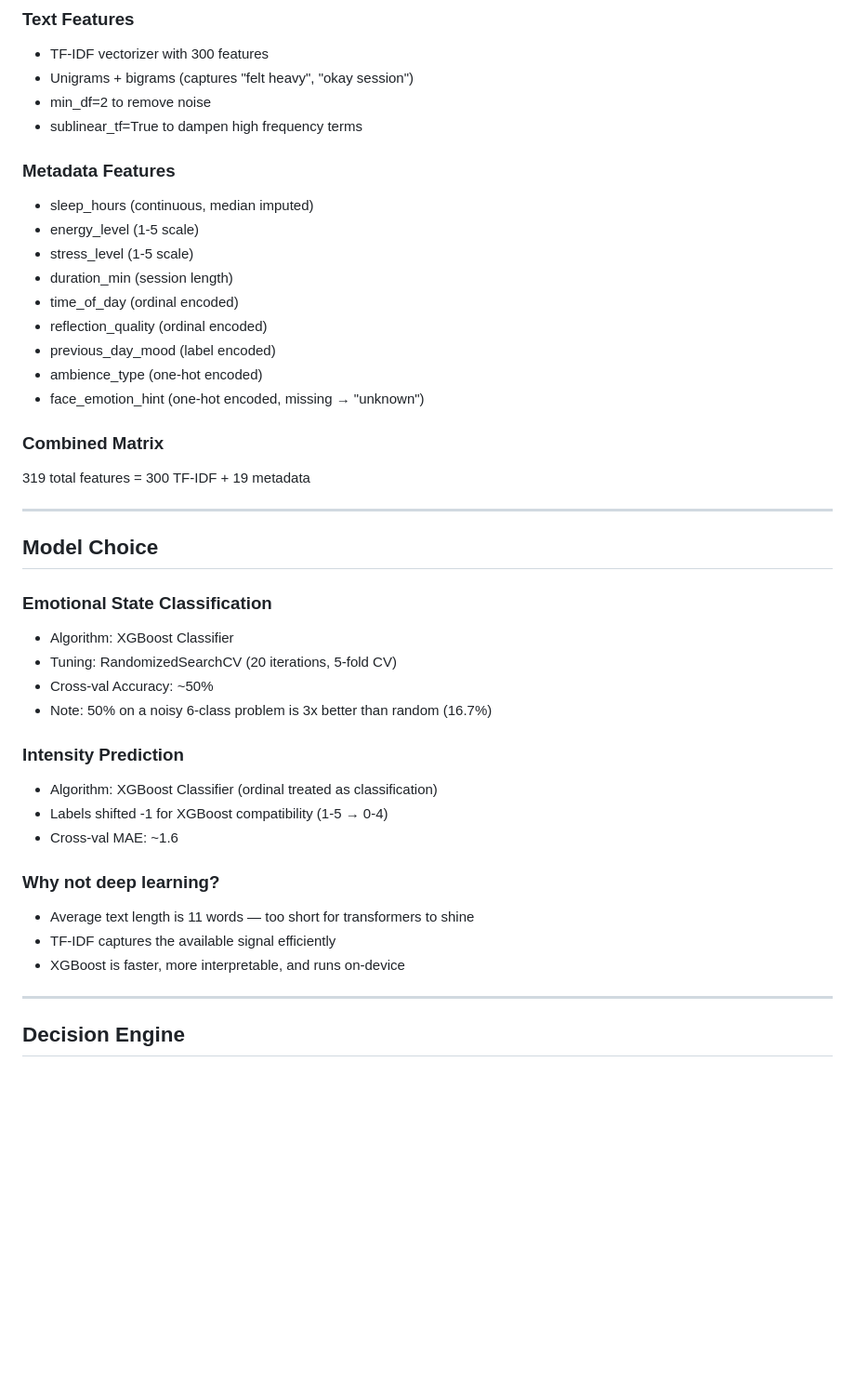
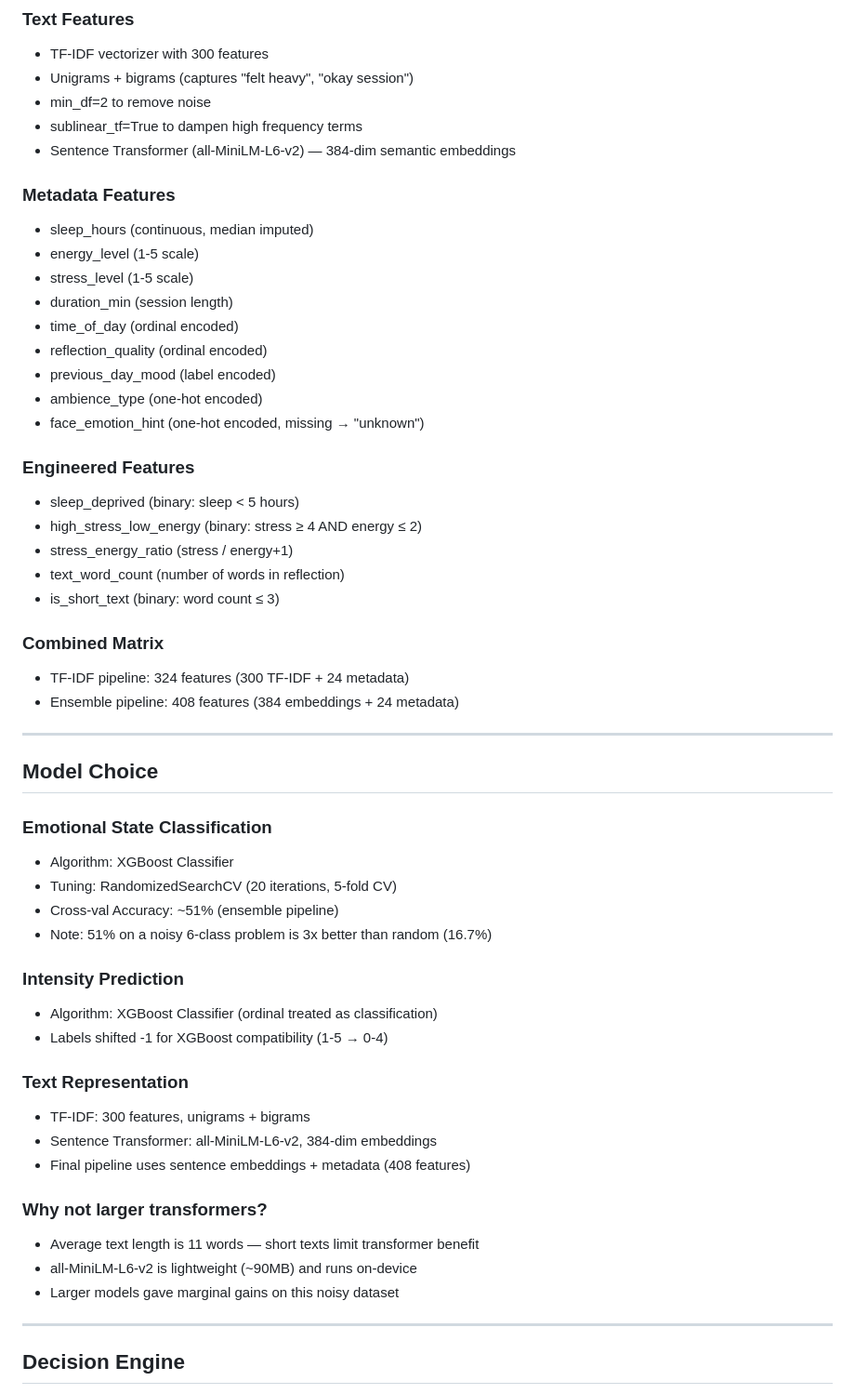
Before and after one commit to Chaitanyavmundhe/ml_emotion_system, a Markdown page: README.md, the part around one of its changes. Shown at 93% size. Drawn GitHub-style; blank space fills up the shorter version.

```diff
--- a/README.md
+++ b/README.md
@@ -106,6 +126,7 @@ emotional states depending on context. This means:
 - Unigrams + bigrams (captures "felt heavy", "okay session")
 - min_df=2 to remove noise
 - sublinear_tf=True to dampen high frequency terms
+- Sentence Transformer (all-MiniLM-L6-v2) — 384-dim semantic embeddings
 
 ### Metadata Features
 - sleep_hours (continuous, median imputed)
@@ -118,8 +139,16 @@ emotional states depending on context. This means:
 - ambience_type (one-hot encoded)
 - face_emotion_hint (one-hot encoded, missing → "unknown")
 
+### Engineered Features
+- sleep_deprived (binary: sleep < 5 hours)
+- high_stress_low_energy (binary: stress ≥ 4 AND energy ≤ 2)
+- stress_energy_ratio (stress / energy+1)
+- text_word_count (number of words in reflection)
+- is_short_text (binary: word count ≤ 3)
+
 ### Combined Matrix
-319 total features = 300 TF-IDF + 19 metadata
+- TF-IDF pipeline: 324 features (300 TF-IDF + 24 metadata)
+- Ensemble pipeline: 408 features (384 embeddings + 24 metadata)
 
 ---
 
@@ -128,18 +157,22 @@ emotional states depending on context. This means:
 ### Emotional State Classification
 - Algorithm: XGBoost Classifier
 - Tuning: RandomizedSearchCV (20 iterations, 5-fold CV)
-- Cross-val Accuracy: ~50%
-- Note: 50% on a noisy 6-class problem is 3x better than random (16.7%)
+- Cross-val Accuracy: ~51% (ensemble pipeline)
+- Note: 51% on a noisy 6-class problem is 3x better than random (16.7%)
 
 ### Intensity Prediction
 - Algorithm: XGBoost Classifier (ordinal treated as classification)
 - Labels shifted -1 for XGBoost compatibility (1-5 → 0-4)
-- Cross-val MAE: ~1.6
 
-### Why not deep learning?
-- Average text length is 11 words — too short for transformers to shine
-- TF-IDF captures the available signal efficiently
-- XGBoost is faster, more interpretable, and runs on-device
+### Text Representation
+- TF-IDF: 300 features, unigrams + bigrams
+- Sentence Transformer: all-MiniLM-L6-v2, 384-dim embeddings
+- Final pipeline uses sentence embeddings + metadata (408 features)
+
+### Why not larger transformers?
+- Average text length is 11 words — short texts limit transformer benefit
+- all-MiniLM-L6-v2 is lightweight (~90MB) and runs on-device
+- Larger models gave marginal gains on this noisy dataset
 
 ---
 
```
Also changed, not shown: other parts of README.md (+86 -31 lines).
